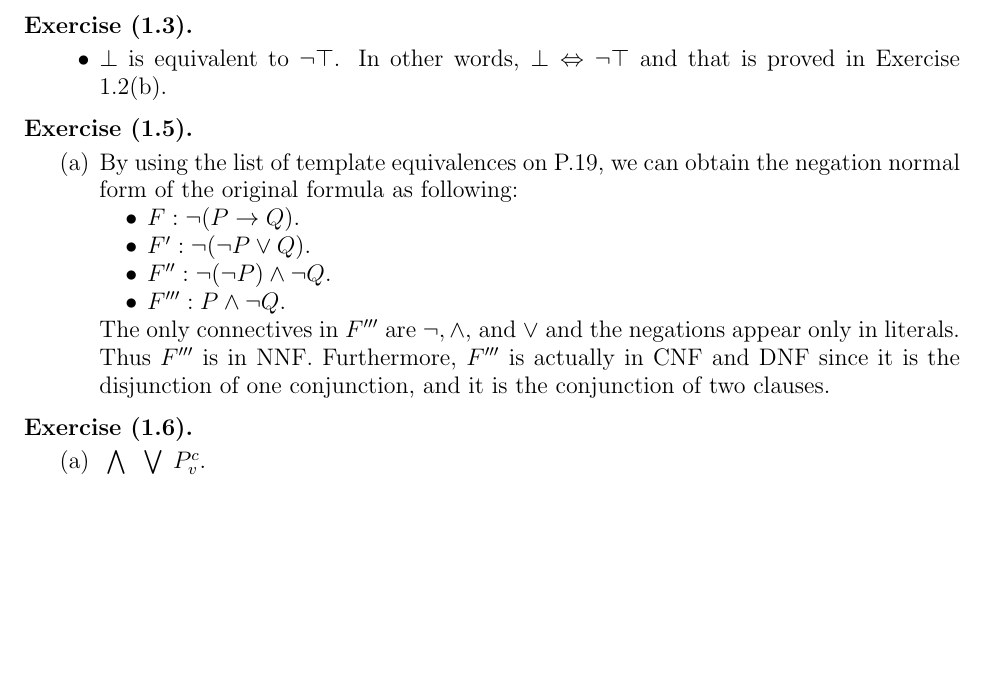
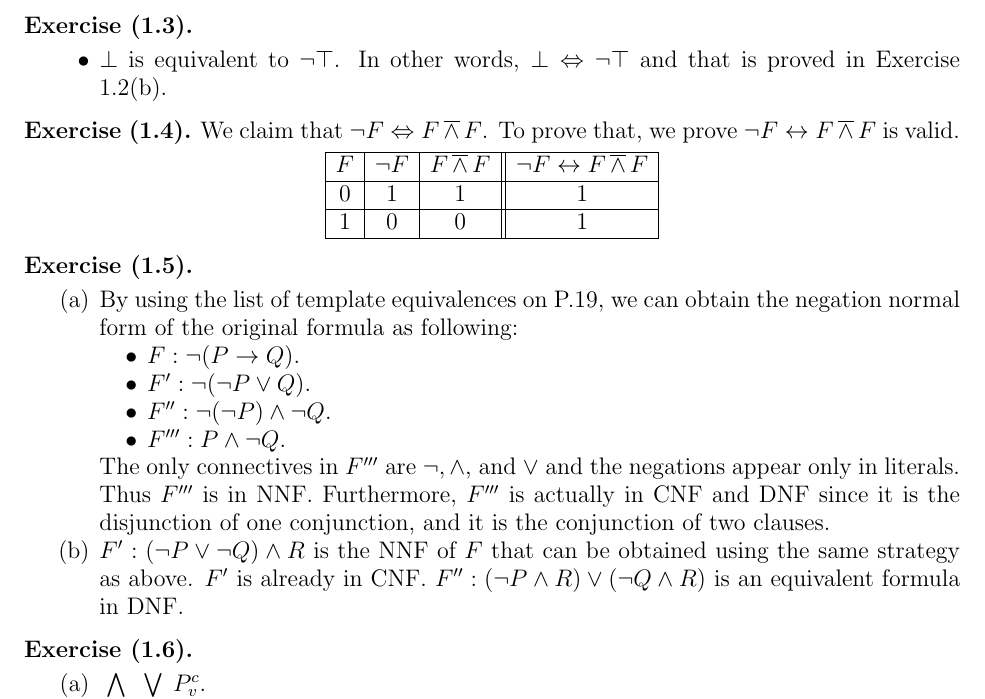
Before and after one commit to hidenori-shinohara/the-calculus-of-computation, a LaTeX paper (the-calculus-of-computation.tex): part of page 2 of 3, cut so that both start at the same text, the shorter picture padded with empty space. Compiled offline with pdfLaTeX.

Commit message:
1.4 \neg and 1.5(b)

```diff
--- a/the-calculus-of-computation.tex
+++ b/the-calculus-of-computation.tex
@@ -59,6 +59,7 @@
 \DeclareMathOperator{\Rep}{\textsf{Rep}}
 \DeclareMathOperator{\true}{\textsf{true}}
 \DeclareMathOperator{\false}{\textsf{false}}
+\DeclareMathOperator{\nand}{\overline{\land}}
 \newcommand{\textoverline}[1]{$\overline{\mbox{#1}}$}
 
 
@@ -180,6 +181,22 @@
     \end{itemize}
 \end{exer}
 
+\begin{exer}[1.4]
+    We claim that $\neg F \Leftrightarrow F \nand F$.
+    To prove that, we prove $\neg F \leftrightarrow F \nand F$ is valid.
+    \begin{center}
+        \begin{tabular}{ |c|c|c||c| }
+            \hline
+            $F$ & $\neg F$ & $F \nand F$ & $\neg F \leftrightarrow F \nand F$\\
+            \hline
+            0 & 1 & 1 & 1 \\
+            \hline
+            1 & 0 & 0 & 1 \\
+            \hline
+        \end{tabular}
+    \end{center}
+\end{exer}
+
 \begin{exer}[1.5]
     $ $
     \begin{enumerate}[label=(\alph*)]
@@ -198,6 +215,10 @@
             The only connectives in $F'''$ are $\neg, \land$, and $\lor$ and the negations appear only in literals.
             Thus $F'''$ is in NNF.
             Furthermore, $F'''$ is actually in CNF and DNF since it is the disjunction of one conjunction, and it is the conjunction of two clauses.
+        \item
+            $F': (\neg P \lor \neg Q) \land R$ is the NNF of $F$ that can be obtained using the same strategy as above.
+            $F'$ is already in CNF.
+            $F'': (\neg P \land R) \lor (\neg Q \land R)$ is an equivalent formula in DNF.
     \end{enumerate}
 \end{exer}
 
```
Also changed, not shown: the-calculus-of-computation.pdf.
